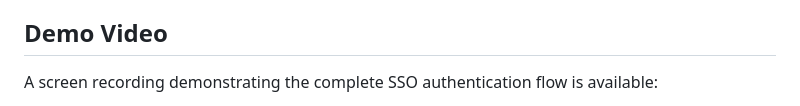
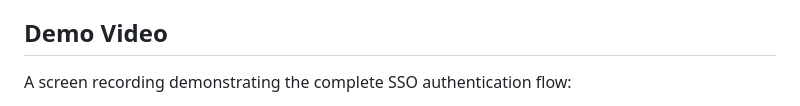
Before and after one commit to ajay-k/workos-tech, a Markdown page: README.md, the part around one of its changes. Rendered like a GitHub page.

```diff
--- a/README.md
+++ b/README.md
@@ -11,5 +11,5 @@ This Django application demonstrates how to integrate WorkOS Single Sign-On (SSO
 
 ## Demo Video
 
-A screen recording demonstrating the complete SSO authentication flow is available:
+A screen recording demonstrating the complete SSO authentication flow:
 
```
Also changed, not shown: other parts of README.md (+4 -2 lines).
